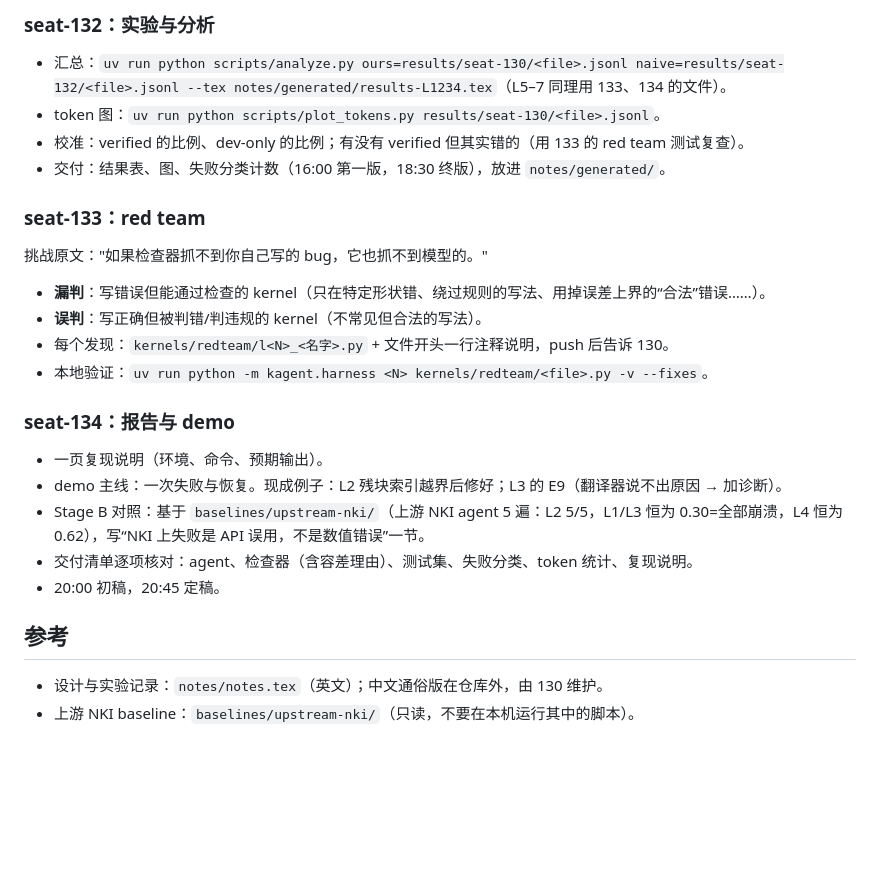
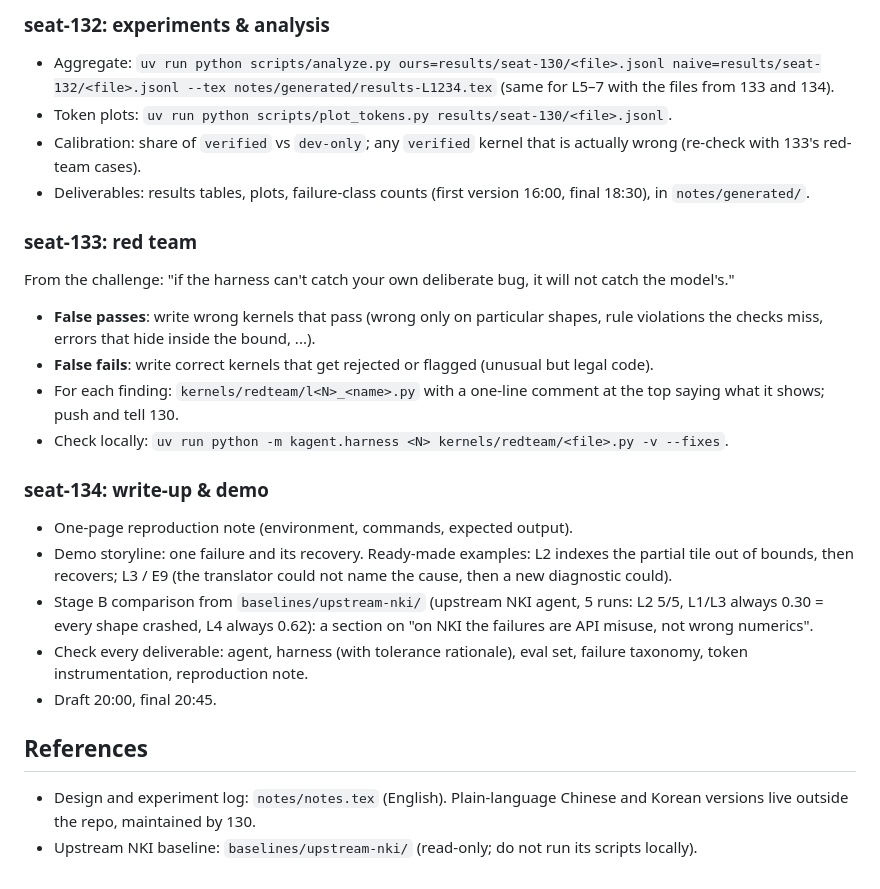
Before and after one commit to LiYou22/kernel-agent, a Markdown page: TEAM.md, the part around one of its changes. Drawn GitHub-style; blank space fills up the shorter version.

Commit message:
Rewrite TEAM.md in English
Co-Authored-By: Claude Opus 5.5 <noreply@anthropic.com>

```diff
--- a/TEAM.md
+++ b/TEAM.md
@@ -69,24 +73,35 @@ scripts/fetch.sh && git add results/$POD && git commit -m "results: $POD" && git
 
-### seat-132：实验与分析
-- 汇总：`uv run python scripts/analyze.py ours=results/seat-130/<file>.jsonl naive=results/seat-132/<file>.jsonl --tex notes/generated/results-L1234.tex`（L5–7 同理用 133、134 的文件）。
-- token 图：`uv run python scripts/plot_tokens.py results/seat-130/<file>.jsonl`。
-- 校准：verified 的比例、dev-only 的比例；有没有 verified 但其实错的（用 133 的 red team 测试复查）。
-- 交付：结果表、图、失败分类计数（16:00 第一版，18:30 终版），放进 `notes/generated/`。
+### seat-132: experiments & analysis
+- Aggregate: `uv run python scripts/analyze.py ours=results/seat-130/<file>.jsonl naive=results/seat-132/<file>.jsonl --tex notes/generated/results-L1234.tex`
+  (same for L5–7 with the files from 133 and 134).
+- Token plots: `uv run python scripts/plot_tokens.py results/seat-130/<file>.jsonl`.
+- Calibration: share of `verified` vs `dev-only`; any `verified` kernel that is actually wrong
+  (re-check with 133's red-team cases).
+- Deliverables: results tables, plots, failure-class counts (first version 16:00, final 18:30),
+  in `notes/generated/`.
 
-### seat-133：red team
-挑战原文："如果检查器抓不到你自己写的 bug，它也抓不到模型的。"
-- **漏判**：写错误但能通过检查的 kernel（只在特定形状错、绕过规则的写法、用掉误差上界的“合法”错误……）。
-- **误判**：写正确但被判错/判违规的 kernel（不常见但合法的写法）。
-- 每个发现：`kernels/redteam/l<N>_<名字>.py` + 文件开头一行注释说明，push 后告诉 130。
-- 本地验证：`uv run python -m kagent.harness <N> kernels/redteam/<file>.py -v --fixes`。
+### seat-133: red team
+From the challenge: "if the harness can't catch your own deliberate bug, it will not catch the model's."
+- **False passes**: write wrong kernels that pass (wrong only on particular shapes, rule
+  violations the checks miss, errors that hide inside the bound, ...).
+- **False fails**: write correct kernels that get rejected or flagged (unusual but legal code).
+- For each finding: `kernels/redteam/l<N>_<name>.py` with a one-line comment at the top saying
+  what it shows; push and tell 130.
+- Check locally: `uv run python -m kagent.harness <N> kernels/redteam/<file>.py -v --fixes`.
 
-### seat-134：报告与 demo
-- 一页复现说明（环境、命令、预期输出）。
-- demo 主线：一次失败与恢复。现成例子：L2 残块索引越界后修好；L3 的 E9（翻译器说不出原因 → 加诊断）。
-- Stage B 对照：基于 `baselines/upstream-nki/`（上游 NKI agent 5 遍：L2 5/5，L1/L3 恒为 0.30=全部崩溃，L4 恒为 0.62），写“NKI 上失败是 API 误用，不是数值错误”一节。
-- 交付清单逐项核对：agent、检查器（含容差理由）、测试集、失败分类、token 统计、复现说明。
-- 20:00 初稿，20:45 定稿。
+### seat-134: write-up & demo
+- One-page reproduction note (environment, commands, expected output).
+- Demo storyline: one failure and its recovery. Ready-made examples: L2 indexes the partial tile
+  out of bounds, then recovers; L3 / E9 (the translator could not name the cause, then a new
+  diagnostic could).
+- Stage B comparison from `baselines/upstream-nki/` (upstream NKI agent, 5 runs: L2 5/5, L1/L3
+  always 0.30 = every shape crashed, L4 always 0.62): a section on "on NKI the failures are API
+  misuse, not wrong numerics".
+- Check every deliverable: agent, harness (with tolerance rationale), eval set, failure taxonomy,
+  token instrumentation, reproduction note.
+- Draft 20:00, final 20:45.
 
-## 参考
-- 设计与实验记录：`notes/notes.tex`（英文）；中文通俗版在仓库外，由 130 维护。
-- 上游 NKI baseline：`baselines/upstream-nki/`（只读，不要在本机运行其中的脚本）。
+## References
+- Design and experiment log: `notes/notes.tex` (English). Plain-language Chinese and Korean
+  versions live outside the repo, maintained by 130.
+- Upstream NKI baseline: `baselines/upstream-nki/` (read-only; do not run its scripts locally).
```
Also changed, not shown: other parts of TEAM.md (+41 -37 lines).
